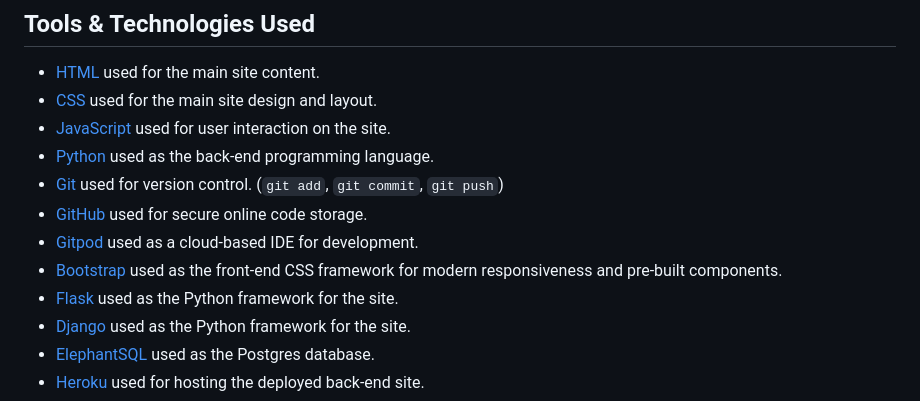
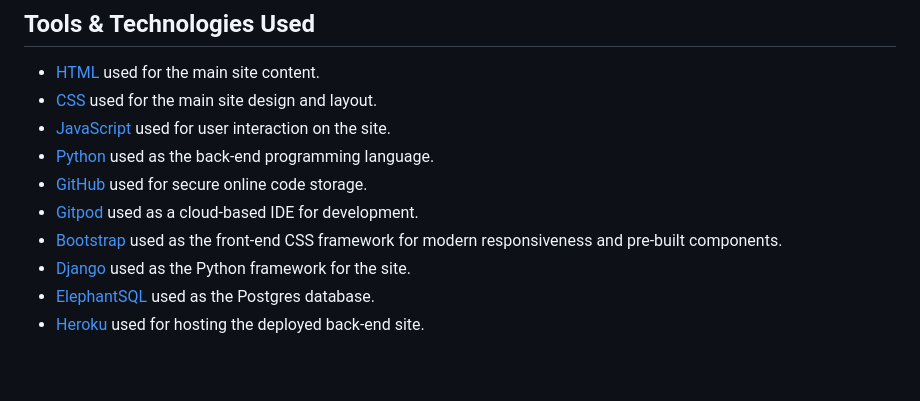
Before and after one commit to MJstephenson/Shopping-app, a Markdown page: README.md, the part around the change. GitHub-like rendering; blank space fills up the shorter version.

Commit message:
Small fixes to README.md

```diff
--- a/README.md
+++ b/README.md
@@ -224,11 +224,9 @@ I've used [Figma](https://figma.com) to design my site wireframes. As the produc
 - [CSS](https://en.wikipedia.org/wiki/CSS) used for the main site design and layout.
 - [JavaScript](https://www.javascript.com) used for user interaction on the site.
 - [Python](https://www.python.org) used as the back-end programming language.
-- [Git](https://git-scm.com) used for version control. (`git add`, `git commit`, `git push`)
 - [GitHub](https://github.com) used for secure online code storage.
 - [Gitpod](https://gitpod.io) used as a cloud-based IDE for development.
 - [Bootstrap](https://getbootstrap.com) used as the front-end CSS framework for modern responsiveness and pre-built components.
-- [Flask](https://flask.palletsprojects.com) used as the Python framework for the site.
 - [Django](https://www.djangoproject.com) used as the Python framework for the site.
 - [ElephantSQL](https://www.elephantsql.com) used as the Postgres database.
 - [Heroku](https://www.heroku.com) used for hosting the deployed back-end site.
```
